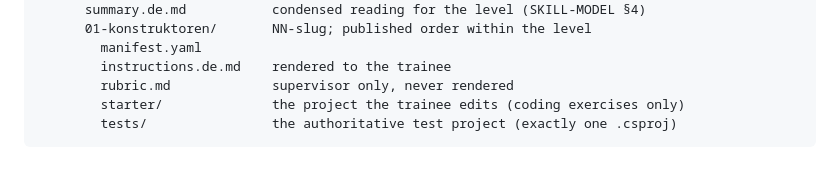
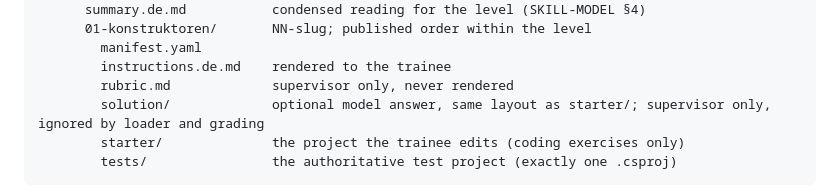
Before and after one commit to daniel-kuon/seesharp, a Markdown page: docs/CONTENT-FORMAT.md, the part around the change. Drawn GitHub-style; blank space fills up the shorter version.

Commit message:
docs: note optional solution/ folder in content format
Co-Authored-By: Claude Fable 5.1 <noreply@anthropic.com>

````diff
--- a/docs/CONTENT-FORMAT.md
+++ b/docs/CONTENT-FORMAT.md
@@ -20,6 +20,7 @@ it can be revisited before the UI (task 5) builds on it.
         manifest.yaml
         instructions.de.md    rendered to the trainee
         rubric.md             supervisor only, never rendered
+        solution/             optional model answer, same layout as starter/; supervisor only, ignored by loader and grading
         starter/              the project the trainee edits (coding exercises only)
         tests/                the authoritative test project (exactly one .csproj)
 ```
````
